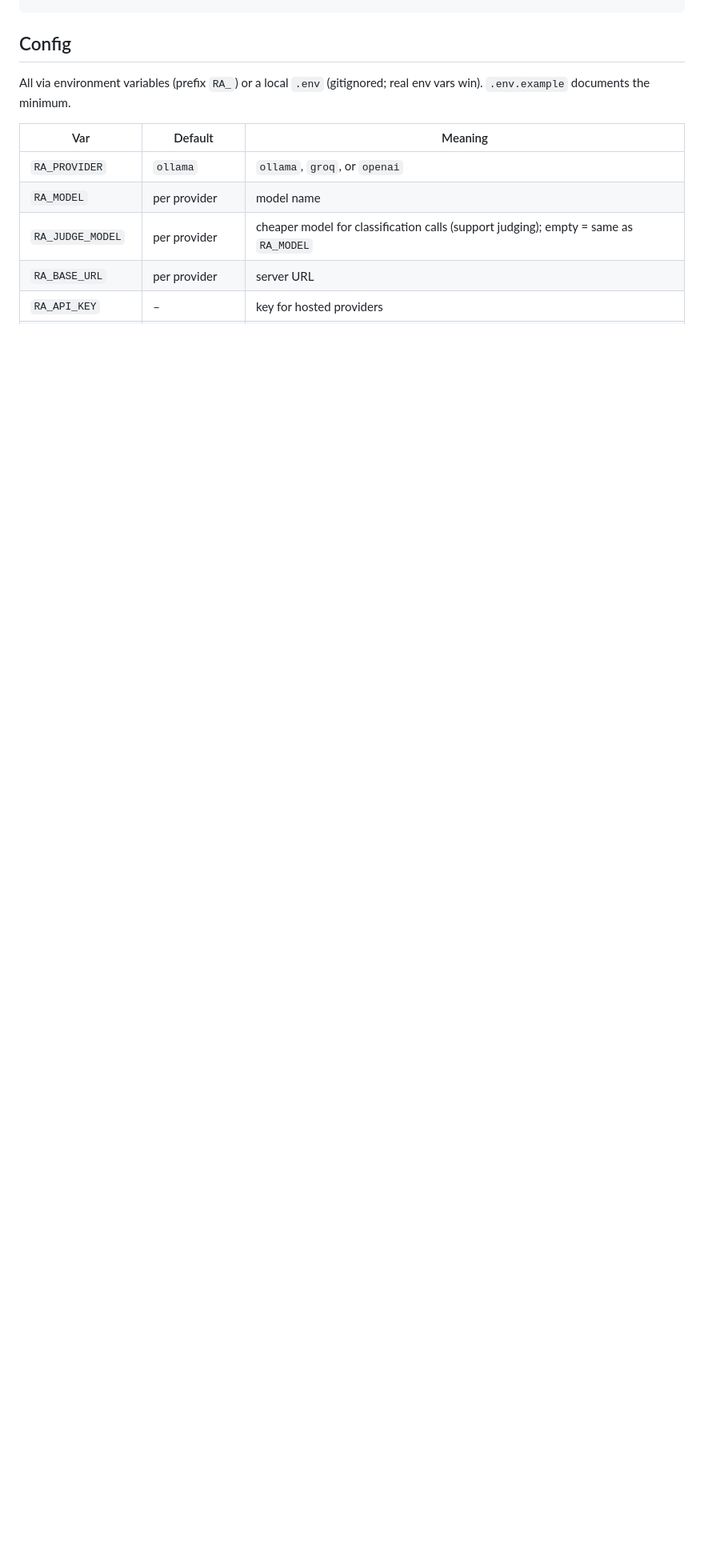
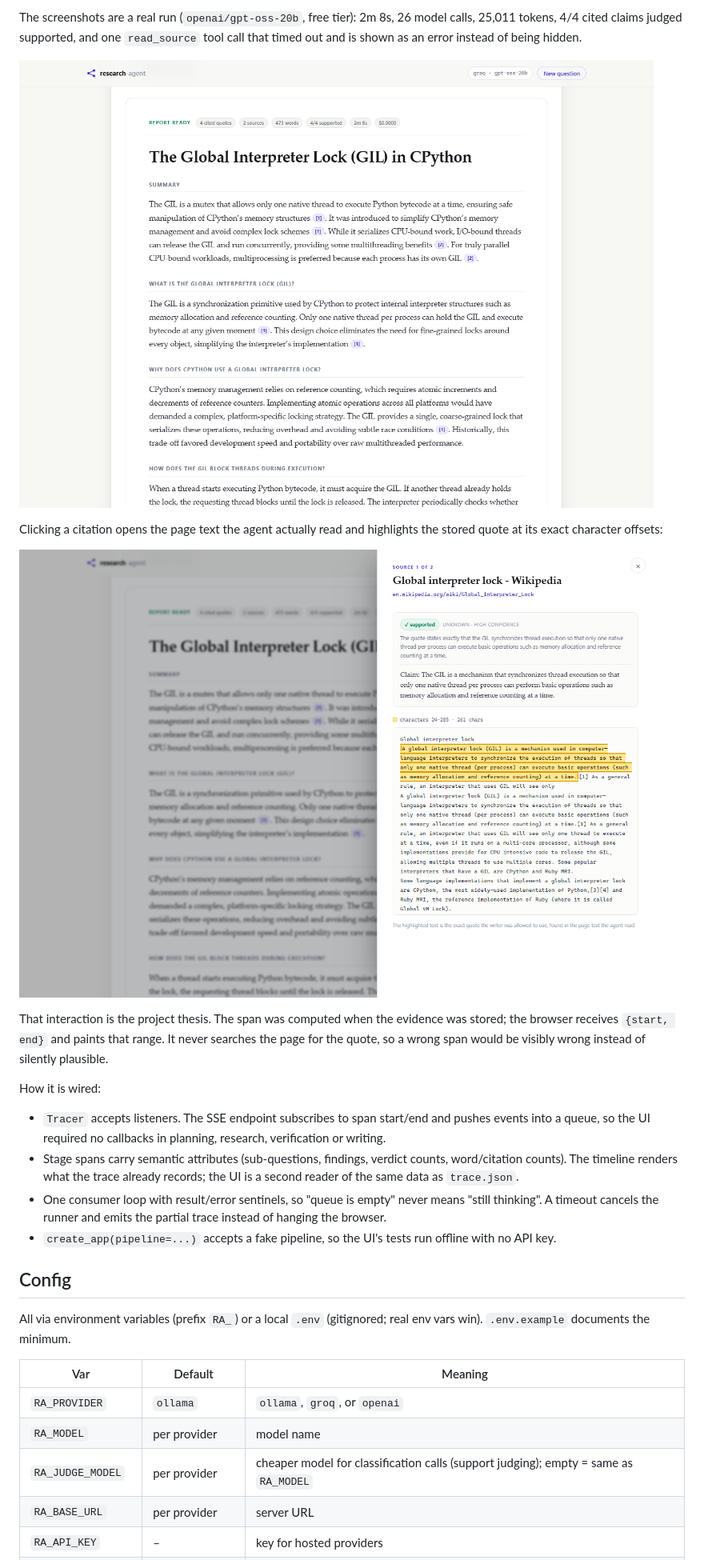
Before and after one commit to basanta-codexa/Deep-Research-agent, a Markdown page: README.md, the part around one of its changes. Shown at 80% size. Drawn GitHub-style; pictures changed too: docs/web-report.png (added), docs/web-source.png (added); blank space fills up the shorter version.

Commit message:
step 11b: live web UI - SSE timeline, citation spotlight

```diff
--- a/README.md
+++ b/README.md
@@ -35,3 +51,33 @@ cp .env.example .env          # then set RA_PROVIDER and a key if using a hosted
+The screenshots are a real run (`openai/gpt-oss-20b`, free tier): 2m 8s,
+26 model calls, 25,011 tokens, 4/4 cited claims judged supported, and one
+`read_source` tool call that timed out and is shown as an error instead of
+being hidden.
+
+![The finished report with clickable citation chips](docs/web-report.png)
+
+Clicking a citation opens the page text the agent actually read and highlights
+the stored quote at its exact character offsets:
+
+![Source drawer with the exact quote highlighted at characters 24-285](docs/web-source.png)
+
+That interaction is the project thesis. The span was computed when the evidence
+was stored; the browser receives `{start, end}` and paints that range. It never
+searches the page for the quote, so a wrong span would be visibly wrong instead
+of silently plausible.
+
+How it is wired:
+
+* `Tracer` accepts listeners. The SSE endpoint subscribes to span start/end and
+  pushes events into a queue, so the UI required no callbacks in planning,
+  research, verification or writing.
+* Stage spans carry semantic attributes (sub-questions, findings, verdict
+  counts, word/citation counts). The timeline renders what the trace already
+  records; the UI is a second reader of the same data as `trace.json`.
+* One consumer loop with result/error sentinels, so "queue is empty" never
+  means "still thinking". A timeout cancels the runner and emits the partial
+  trace instead of hanging the browser.
+* `create_app(pipeline=...)` accepts a fake pipeline, so the UI's tests run
+  offline with no API key.
 
 ## Config
 
```
Also changed, not shown: other parts of README.md (+16 -0 lines), docs/web-run.png (added), 16 other files.
